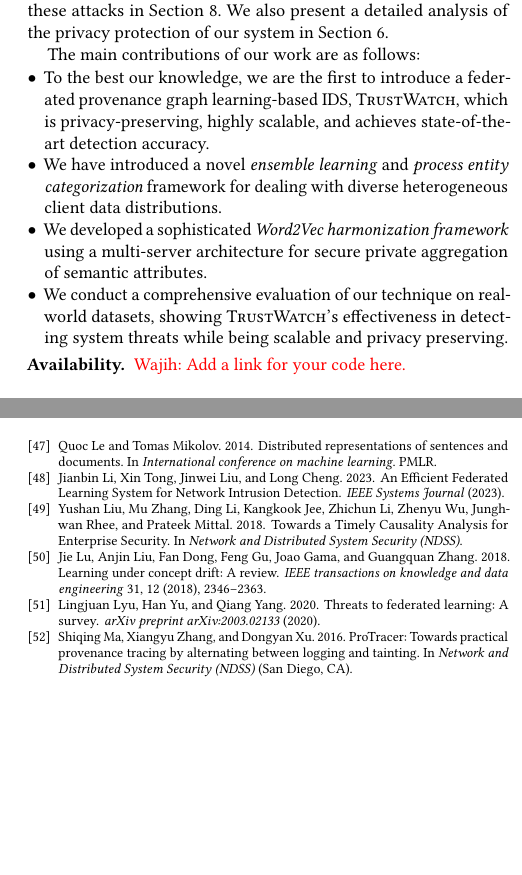
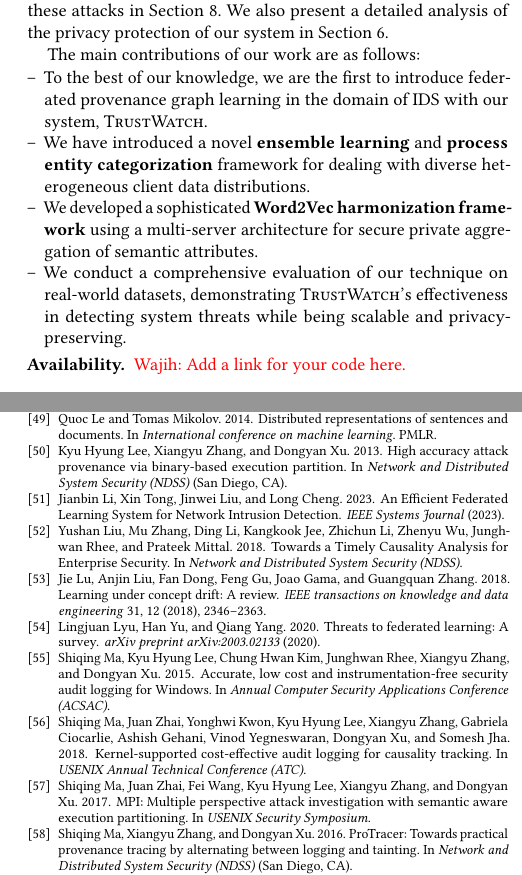
Before and after one commit to DART-Laboratory/gestalt, a LaTeX paper (paper/main.tex, which reads paper/intro.tex): two parts of the columns of pages 3 and 14 of 15, joined at a grey line, cut so that both start at the same text, the shorter picture padded with empty space. Compiled offline with pdfLaTeX.

Commit message:
restructuring

```diff
--- a/paper/intro.tex
+++ b/paper/intro.tex
@@ -104,12 +104,12 @@
 
 %\wajih{Add list of main contributions}
 The main contributions of our work are as follows:
-% \wajih{Update the following items as we discussed in our meeting.}
+
 \begin{itemize}[topsep=.1ex,itemsep=-.1ex,leftmargin=*]
-    \item To the best our knowledge, we are the first to introduce a federated provenance graph learning-based IDS, \Sys, which is privacy-preserving, highly scalable, and achieves state-of-the-art detection accuracy.
-    \item We have introduced a novel \textit{ensemble learning} and \textit{process entity categorization} framework for dealing with diverse heterogeneous client data distributions.
-    \item We developed a sophisticated \textit{\wordvec harmonization framework} using a multi-server architecture for secure private aggregation of semantic attributes.
-    \item We conduct a comprehensive evaluation of our technique on real-world datasets, showing \Sys's effectiveness in detecting system threats while being scalable and privacy preserving.
+    \item[--] To the best of our knowledge, we are the first to introduce federated provenance graph learning in the domain of IDS with our system, \Sys.
+    \item[--] We have introduced a novel \textbf{ensemble learning} and \textbf{process entity categorization} framework for dealing with diverse heterogeneous client data distributions.
+    \item[--] We developed a sophisticated \textbf{\wordvec harmonization framework} using a multi-server architecture for secure private aggregation of semantic attributes.
+    \item[--] We conduct a comprehensive evaluation of our technique on real-world datasets, demonstrating \Sys's effectiveness in detecting system threats while being scalable and privacy-preserving.
 \end{itemize}
 
 \PP{Availability.} \wajih{Add a link for your code here.}
```
Also changed, not shown: paper/design.tex (+4 -1 lines), paper/threat.tex (+1 -1 lines).
